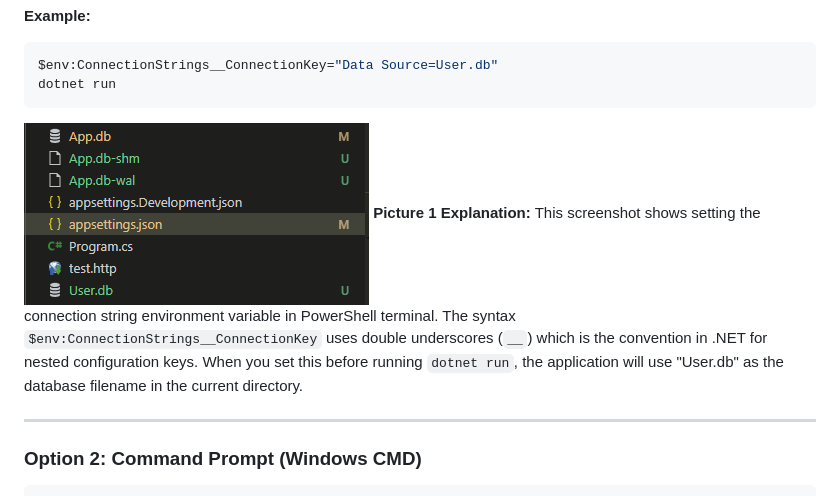
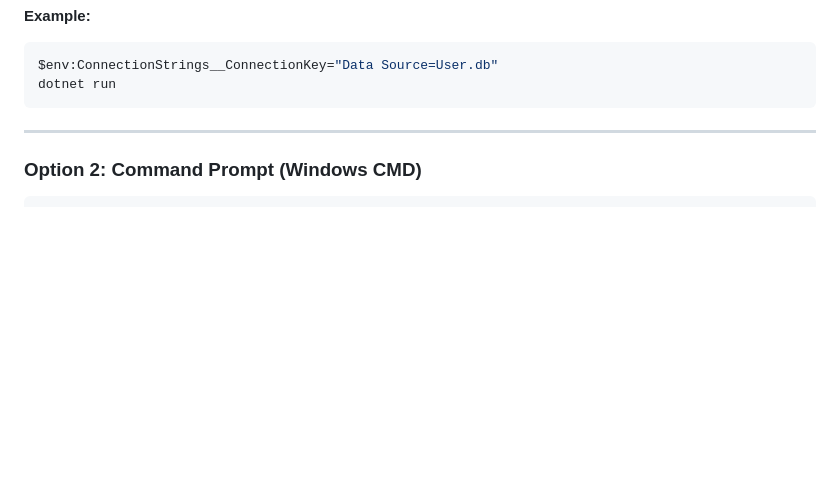
Before and after one commit to DZT711/ASP.NET-EFCore-SQLite, a Markdown page: readme.md, the part around the change. GitHub-like rendering; blank space fills up the shorter version.

````diff
--- a/readme.md
+++ b/readme.md
@@ -46,9 +46,6 @@ dotnet run
 $env:ConnectionStrings__ConnectionKey="Data Source=User.db"
 dotnet run
 ```
-
-![img 1](./WebDotNetApplication/img/1.png)
-**Picture 1 Explanation:** This screenshot shows setting the connection string environment variable in PowerShell terminal. The syntax `$env:ConnectionStrings__ConnectionKey` uses double underscores (`__`) which is the convention in .NET for nested configuration keys. When you set this before running `dotnet run`, the application will use "User.db" as the database filename in the current directory.
 
 ---
 
````
